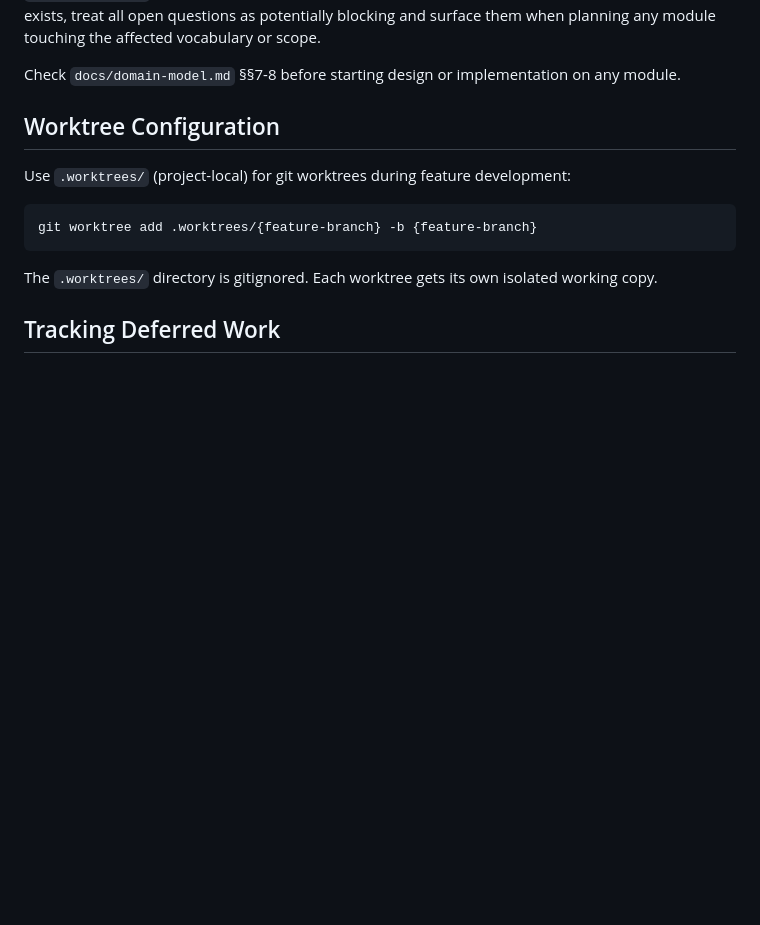
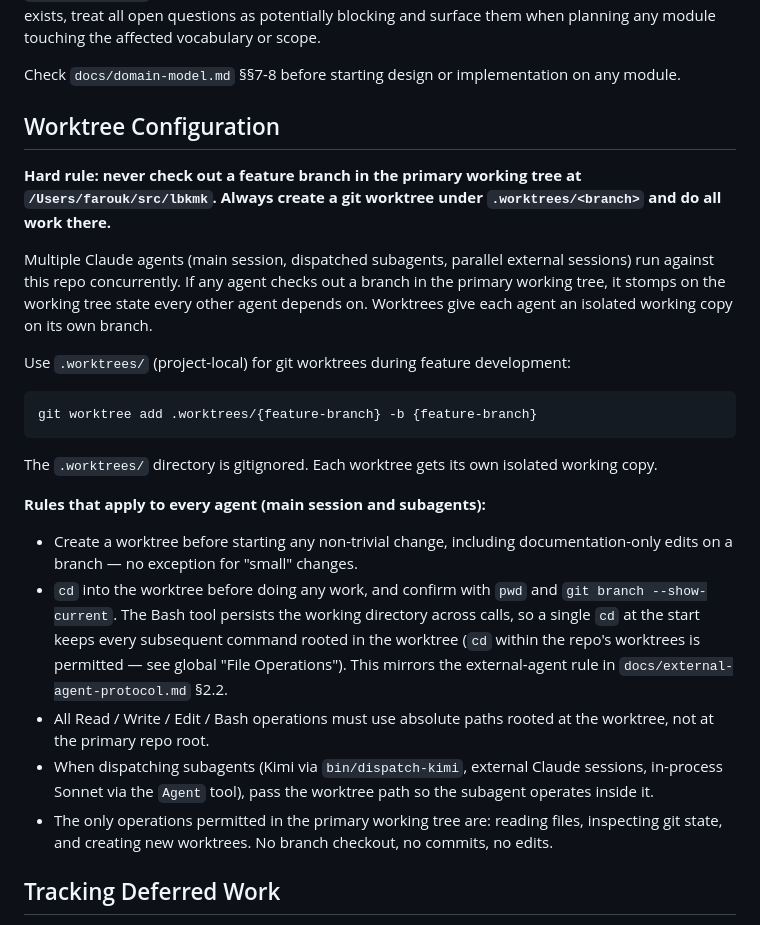
Before and after one commit to fkhawajagh/lbkmk, a Markdown page: CLAUDE.md, the part around the change. Drawn GitHub-style; blank space fills up the shorter version.

Commit message:
docs(claude): require worktrees for all branch work, with explicit cd
Bring the strong worktree hard-rule onto main and add explicit
cd-into-the-worktree parity for Claude.

main's CLAUDE.md carried only "use .worktrees/ for feature development".
The hard rule ("never check out a feature branch in the primary working
tree; do all work in a worktree") lived only on docs/diwan-foundation
(commit 80dbbae, PR #65, unmerged), so a session started on main would
not see it. This lands it on main independently.

Also adds a rule absent from both branches: cd into the worktree before
any work and confirm with pwd + git branch --show-current, mirroring the
external-agent protocol section 2.2. Previously the Claude-facing rule
enforced isolation only via "absolute paths rooted at the worktree";
external agents (AGENTS.md, protocol 2.1-2.2) already had both never-main
and cd.

````diff
--- a/CLAUDE.md
+++ b/CLAUDE.md
@@ -74,6 +74,10 @@ Check `docs/domain-model.md` §§7-8 before starting design or implementation on
 
 ## Worktree Configuration
 
+**Hard rule: never check out a feature branch in the primary working tree at `/Users/farouk/src/lbkmk`. Always create a git worktree under `.worktrees/<branch>` and do all work there.**
+
+Multiple Claude agents (main session, dispatched subagents, parallel external sessions) run against this repo concurrently. If any agent checks out a branch in the primary working tree, it stomps on the working tree state every other agent depends on. Worktrees give each agent an isolated working copy on its own branch.
+
 Use `.worktrees/` (project-local) for git worktrees during feature development:
 
 ```bash
@@ -81,6 +85,14 @@ git worktree add .worktrees/{feature-branch} -b {feature-branch}
 ```
 
 The `.worktrees/` directory is gitignored. Each worktree gets its own isolated working copy.
+
+**Rules that apply to every agent (main session and subagents):**
+
+- Create a worktree before starting any non-trivial change, including documentation-only edits on a branch — no exception for "small" changes.
+- `cd` into the worktree before doing any work, and confirm with `pwd` and `git branch --show-current`. The Bash tool persists the working directory across calls, so a single `cd` at the start keeps every subsequent command rooted in the worktree (`cd` within the repo's worktrees is permitted — see global "File Operations"). This mirrors the external-agent rule in `docs/external-agent-protocol.md` §2.2.
+- All Read / Write / Edit / Bash operations must use absolute paths rooted at the worktree, not at the primary repo root.
+- When dispatching subagents (Kimi via `bin/dispatch-kimi`, external Claude sessions, in-process Sonnet via the `Agent` tool), pass the worktree path so the subagent operates inside it.
+- The only operations permitted in the primary working tree are: reading files, inspecting git state, and creating new worktrees. No branch checkout, no commits, no edits.
 
 ## Tracking Deferred Work
 
````
